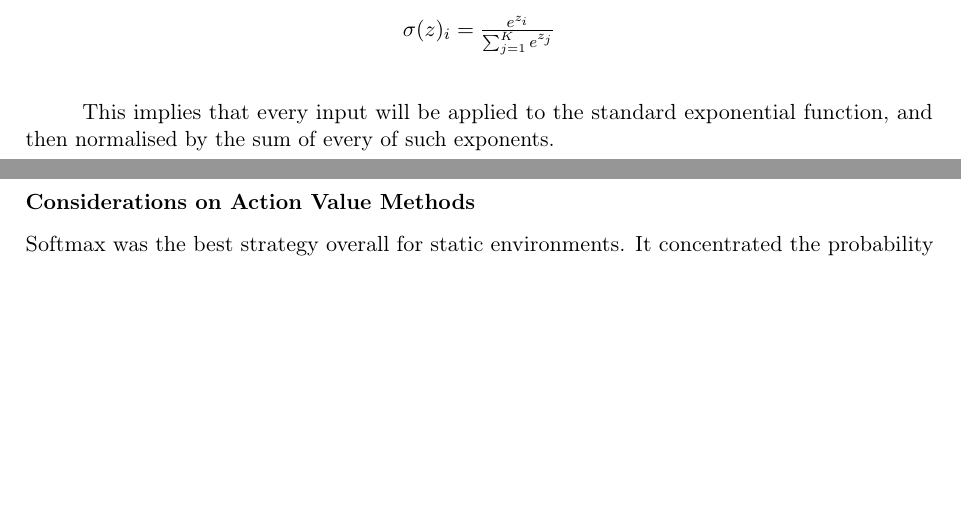
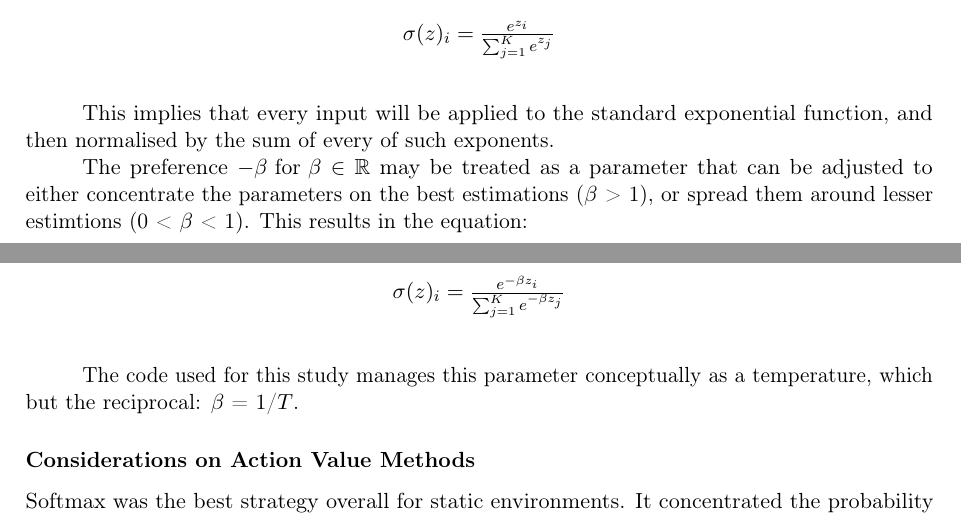
Before and after one commit to MonadAcolyte/bandit_arm_problem, a LaTeX document (report/report.tex): two parts of pages 9 and 10 of 10, joined at a grey line, cut so that both start at the same text, the shorter picture padded with empty space. Compiled offline with pdfLaTeX.

Commit message:
Better softmax explanation
We hadn't explained how the code tunes it.
It has been added to the math definition.

```diff
--- a/report/report.tex
+++ b/report/report.tex
@@ -368,6 +368,18 @@ Instead of a binary explore/exploit decision, Softmax assigns probabilities to e
 
 This implies that every input will be applied to the standard exponential function, and then normalised by the sum of every of such exponents.
 
+The preference $ - \beta \text{ for } \beta \in \mathbb{R}$ may be treated as a parameter that can be adjusted to either concentrate the parameters on the best estimations ($\beta$ > 1), or spread them around lesser estimtions (0 < $\beta$ < 1). This results in the equation:
+
+\bigskip
+
+\begin{center}
+  $\sigma(z)_{i} = \frac{e^{- \beta z_{i}}}{\sum_{j = 1}^{K} e^{- \beta z_{j}} }$
+\end{center}
+
+\bigskip
+
+The code used for this study manages this parameter conceptually as a temperature, which but the reciprocal: $\beta$ = 1/$T$.
+
 \subsubsection*{Considerations on Action Value Methods}
 
 Softmax was the best strategy overall for static environments. It concentrated the probability on the best arm more raidly than epsilon-greedy, while still doing some exploration. And so, achieved the highest optimal-arm selection rate among all strategies tested.
```
Also changed, not shown: report/report.pdf, 3 other files.
